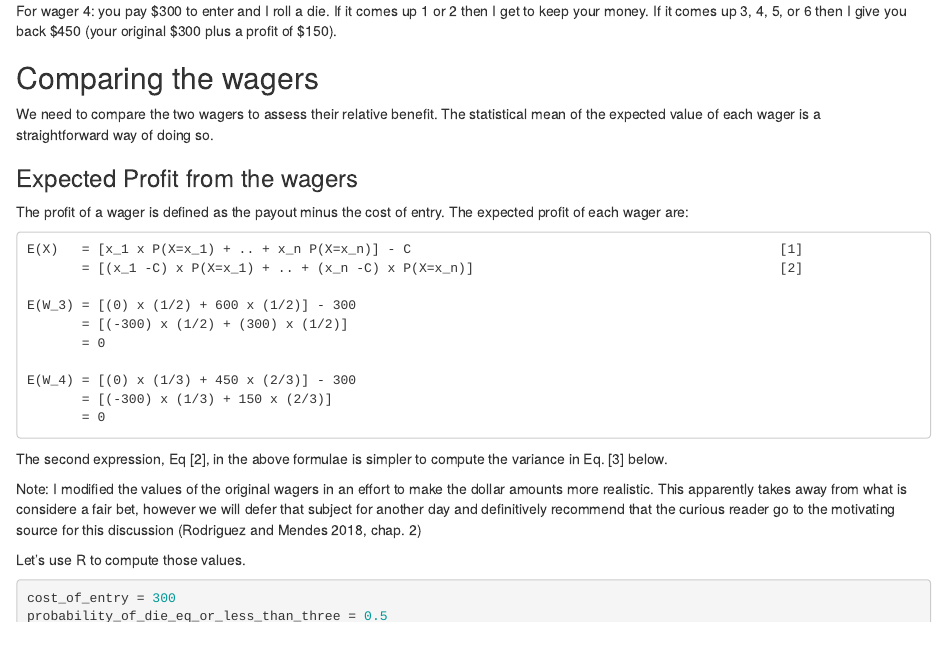
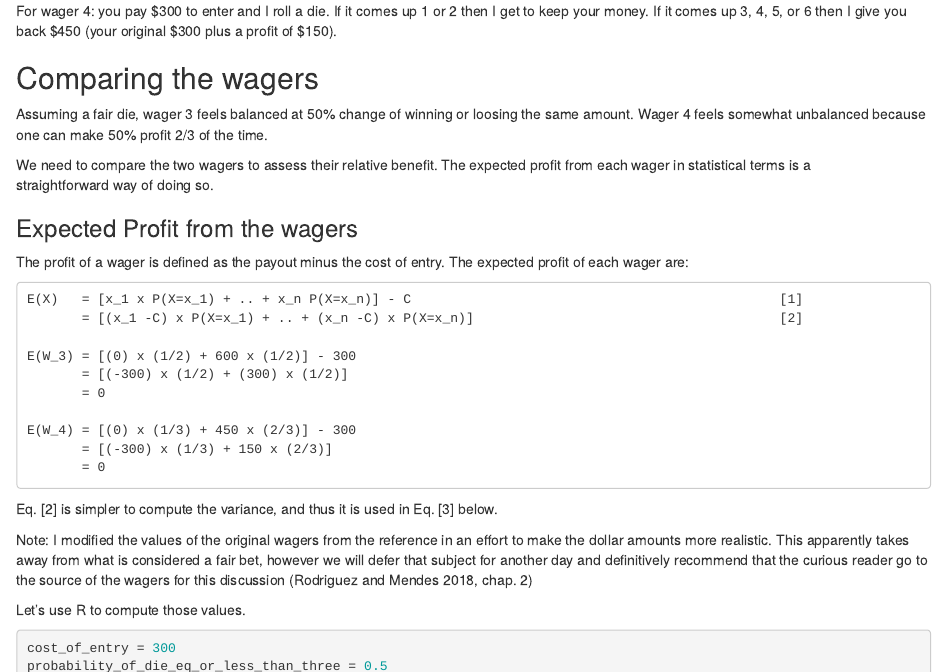
Before and after one commit to padames/wagers, an R Markdown document (Main.Rmd): the page in a window 1100 px wide, from 480 px down. Rendered offline with R 4.5, knitr and Pandoc, with nearby package versions.

Commit message:
better sentences

```diff
--- a/Main.Rmd
+++ b/Main.Rmd
@@ -40,8 +40,12 @@ to keep your money. If it comes up 3, 4, 5, or 6 then I give you back $450 (your
 
 ## Comparing the wagers
 
+Assuming a fair die, wager 3 feels balanced at 50% change of winning or loosing the same amount.
+Wager 4 feels somewhat unbalanced because one can make 50% profit 2/3 of the time.
+
+
 We need to compare the two wagers to assess their relative benefit.
-The statistical mean of the expected value of each wager is a
+The expected profit from each wager in statistical terms is a
 straightforward way of doing so.
 
 ### Expected Profit from the wagers
@@ -60,12 +64,11 @@ The expected profit of each wager are:
            = [(-300) x (1/3) + 150 x (2/3)]
            = 0
 
-The second expression, Eq [2], in the above formulae is simpler to compute the variance in Eq. [3] below.
+Eq. [2] is simpler to compute the variance, and thus it is used in Eq. [3] below.
 
-Note: I modified the values of the original wagers in an effort to make the dollar amounts more
-realistic. This apparently takes away from what is considere a fair bet, however we will defer
-that subject for another day and definitively recommend that the curious reader go to the motivating
-source for this discussion [@RodMen2018, Chapter 2]
+Note: I modified the values of the original wagers from the reference in an effort to make the dollar amounts more realistic.
+This apparently takes away from what is considered a fair bet, however we will defer
+that subject for another day and definitively recommend that the curious reader go to the source of the wagers for this discussion [@RodMen2018, Chapter 2]
 
 
 Let's use R to compute those values.
```
